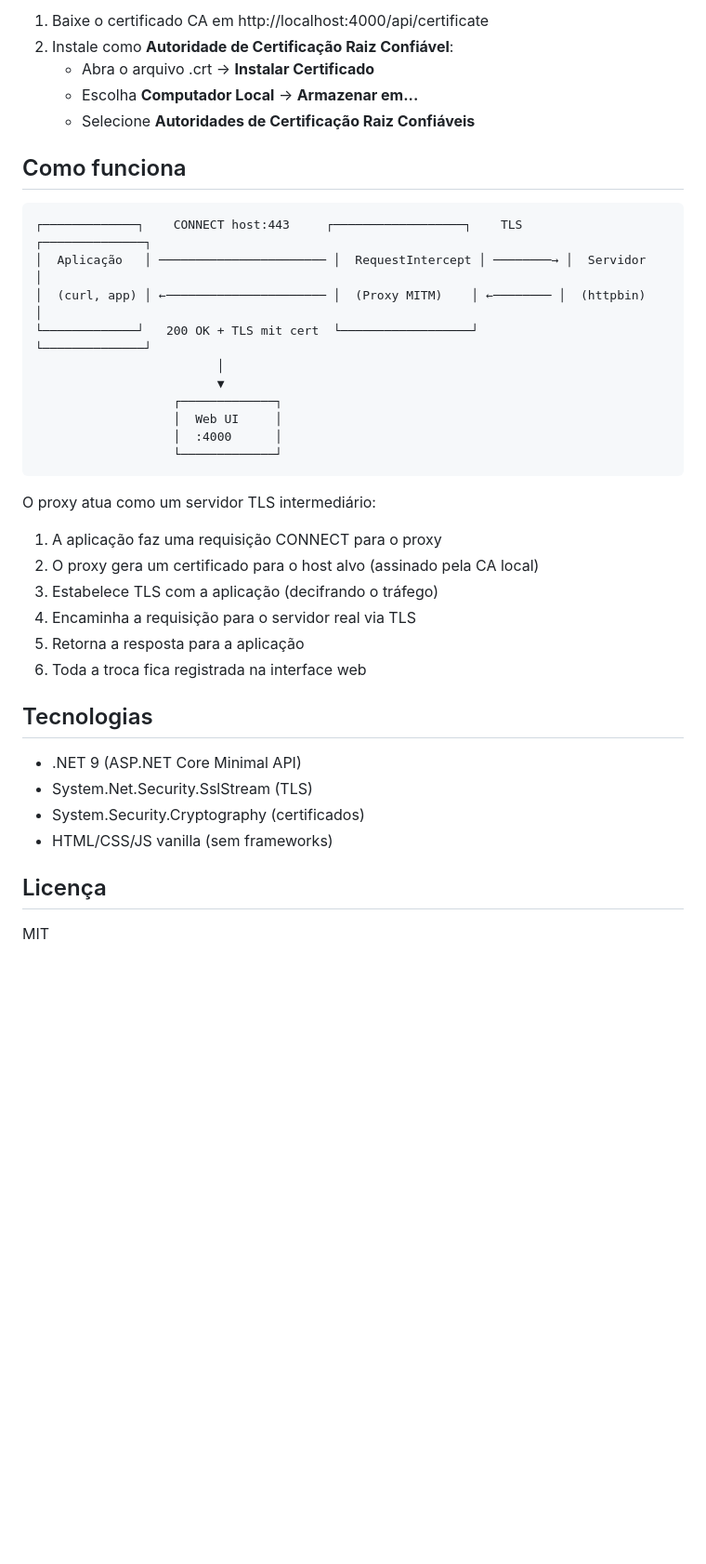
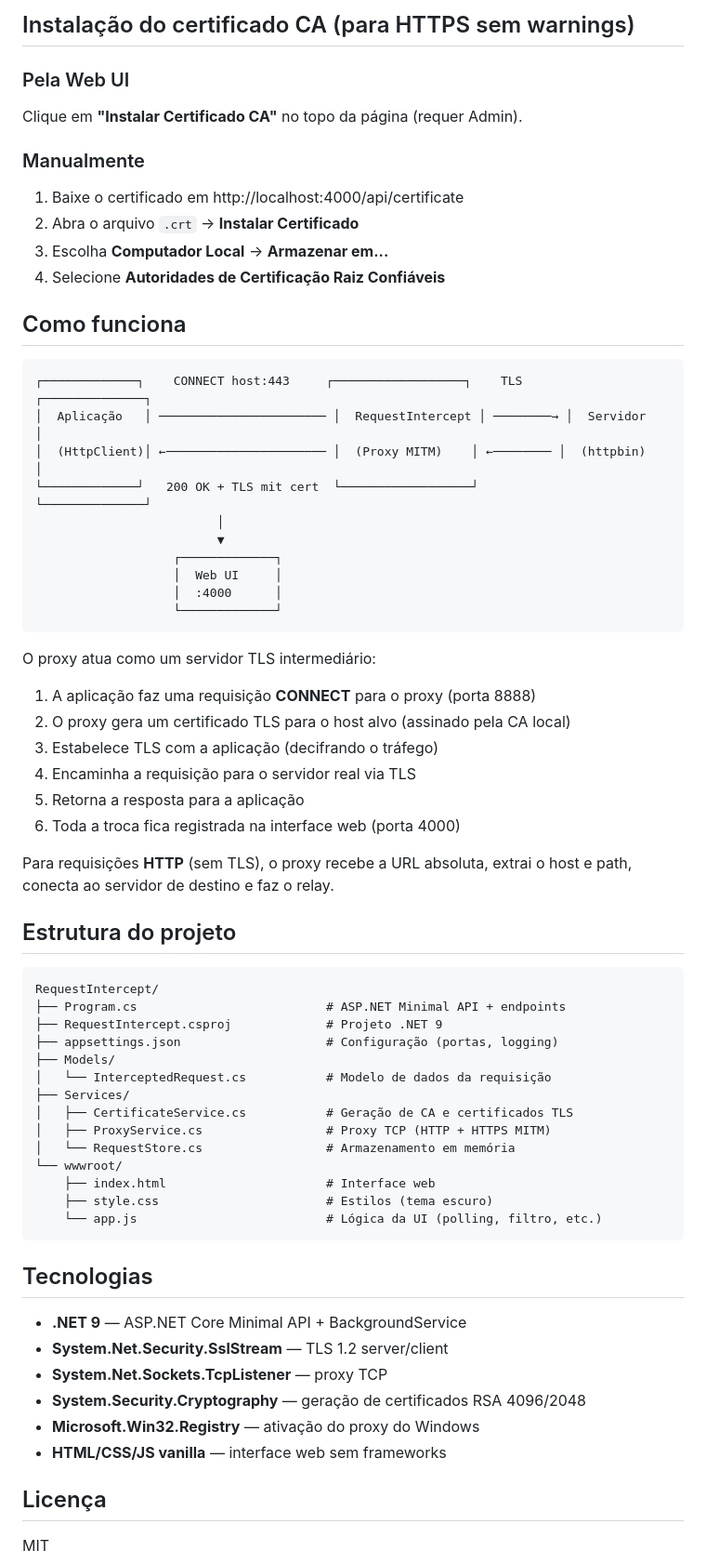
Before and after one commit to JhonyTormes/RequestIntercept, a Markdown page: README.md, the part around one of its changes. Shown at 93% size. GitHub-like rendering; blank space fills up the shorter version.

````diff
--- a/README.md
+++ b/README.md
@@ -45,16 +129,21 @@ curl -x http://localhost:8888 -k https://httpbin.org/get
 
-1. Baixe o certificado CA em http://localhost:4000/api/certificate
-2. Instale como **Autoridade de Certificação Raiz Confiável**:
-   - Abra o arquivo .crt → **Instalar Certificado**
-   - Escolha **Computador Local** → **Armazenar em...**
-   - Selecione **Autoridades de Certificação Raiz Confiáveis**
+## Instalação do certificado CA (para HTTPS sem warnings)
+
+### Pela Web UI
+Clique em **"Instalar Certificado CA"** no topo da página (requer Admin).
+
+### Manualmente
+1. Baixe o certificado em http://localhost:4000/api/certificate
+2. Abra o arquivo `.crt` → **Instalar Certificado**
+3. Escolha **Computador Local** → **Armazenar em...**
+4. Selecione **Autoridades de Certificação Raiz Confiáveis**
 
 ## Como funciona
 
 ```
 ┌─────────────┐    CONNECT host:443     ┌──────────────────┐    TLS     ┌──────────────┐
 │  Aplicação   │ ─────────────────────── │  RequestIntercept │ ────────→ │  Servidor    │
-│  (curl, app) │ ←────────────────────── │  (Proxy MITM)    │ ←──────── │  (httpbin)   │
+│  (HttpClient)│ ←────────────────────── │  (Proxy MITM)    │ ←──────── │  (httpbin)   │
 └─────────────┘   200 OK + TLS mit cert  └──────────────────┘           └──────────────┘
                          │
                          ▼
@@ -65,19 +154,43 @@ curl -x http://localhost:8888 -k https://httpbin.org/get
 ```
 
 O proxy atua como um servidor TLS intermediário:
-1. A aplicação faz uma requisição CONNECT para o proxy
-2. O proxy gera um certificado para o host alvo (assinado pela CA local)
+
+1. A aplicação faz uma requisição **CONNECT** para o proxy (porta 8888)
+2. O proxy gera um certificado TLS para o host alvo (assinado pela CA local)
 3. Estabelece TLS com a aplicação (decifrando o tráfego)
 4. Encaminha a requisição para o servidor real via TLS
 5. Retorna a resposta para a aplicação
-6. Toda a troca fica registrada na interface web
+6. Toda a troca fica registrada na interface web (porta 4000)
+
+Para requisições **HTTP** (sem TLS), o proxy recebe a URL absoluta, extrai o host e path, conecta ao servidor de destino e faz o relay.
+
+## Estrutura do projeto
+
+```
+RequestIntercept/
+├── Program.cs                          # ASP.NET Minimal API + endpoints
+├── RequestIntercept.csproj             # Projeto .NET 9
+├── appsettings.json                    # Configuração (portas, logging)
+├── Models/
+│   └── InterceptedRequest.cs           # Modelo de dados da requisição
+├── Services/
+│   ├── CertificateService.cs           # Geração de CA e certificados TLS
+│   ├── ProxyService.cs                 # Proxy TCP (HTTP + HTTPS MITM)
+│   └── RequestStore.cs                 # Armazenamento em memória
+└── wwwroot/
+    ├── index.html                      # Interface web
+    ├── style.css                       # Estilos (tema escuro)
+    └── app.js                          # Lógica da UI (polling, filtro, etc.)
+```
 
 ## Tecnologias
 
-- .NET 9 (ASP.NET Core Minimal API)
-- System.Net.Security.SslStream (TLS)
-- System.Security.Cryptography (certificados)
-- HTML/CSS/JS vanilla (sem frameworks)
+- **.NET 9** — ASP.NET Core Minimal API + BackgroundService
+- **System.Net.Security.SslStream** — TLS 1.2 server/client
+- **System.Net.Sockets.TcpListener** — proxy TCP
+- **System.Security.Cryptography** — geração de certificados RSA 4096/2048
+- **Microsoft.Win32.Registry** — ativação do proxy do Windows
+- **HTML/CSS/JS vanilla** — interface web sem frameworks
 
 ## Licença
 
````
Also changed, not shown: other parts of README.md (+101 -17 lines).
